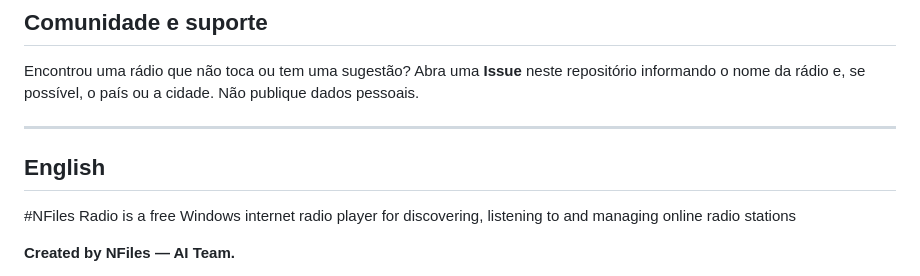
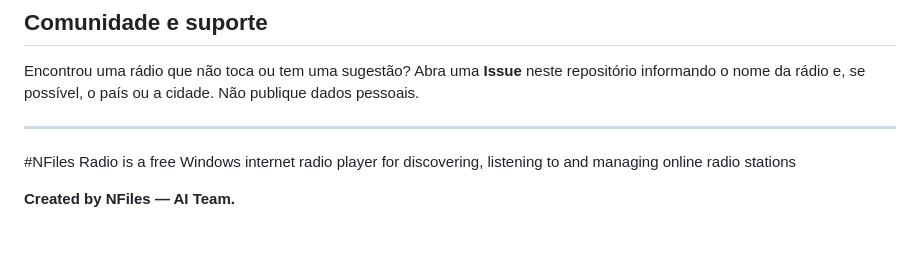
Before and after one commit to neurofiles1982-hub/NFiles-Radio-Downloads, a Markdown page: README.md, the part around the change. Rendered like a GitHub page; blank space fills up the shorter version.

Commit message:
Atualizar o README.md

```diff
--- a/README.md
+++ b/README.md
@@ -49,8 +49,6 @@ rádio e, se possível, o país ou a cidade. Não publique dados pessoais.
 
 ---
 
-## English
-
 #NFiles Radio is a free Windows internet radio player for discovering, listening to and managing online radio stations
 
 **Created by NFiles — AI Team.**
```
